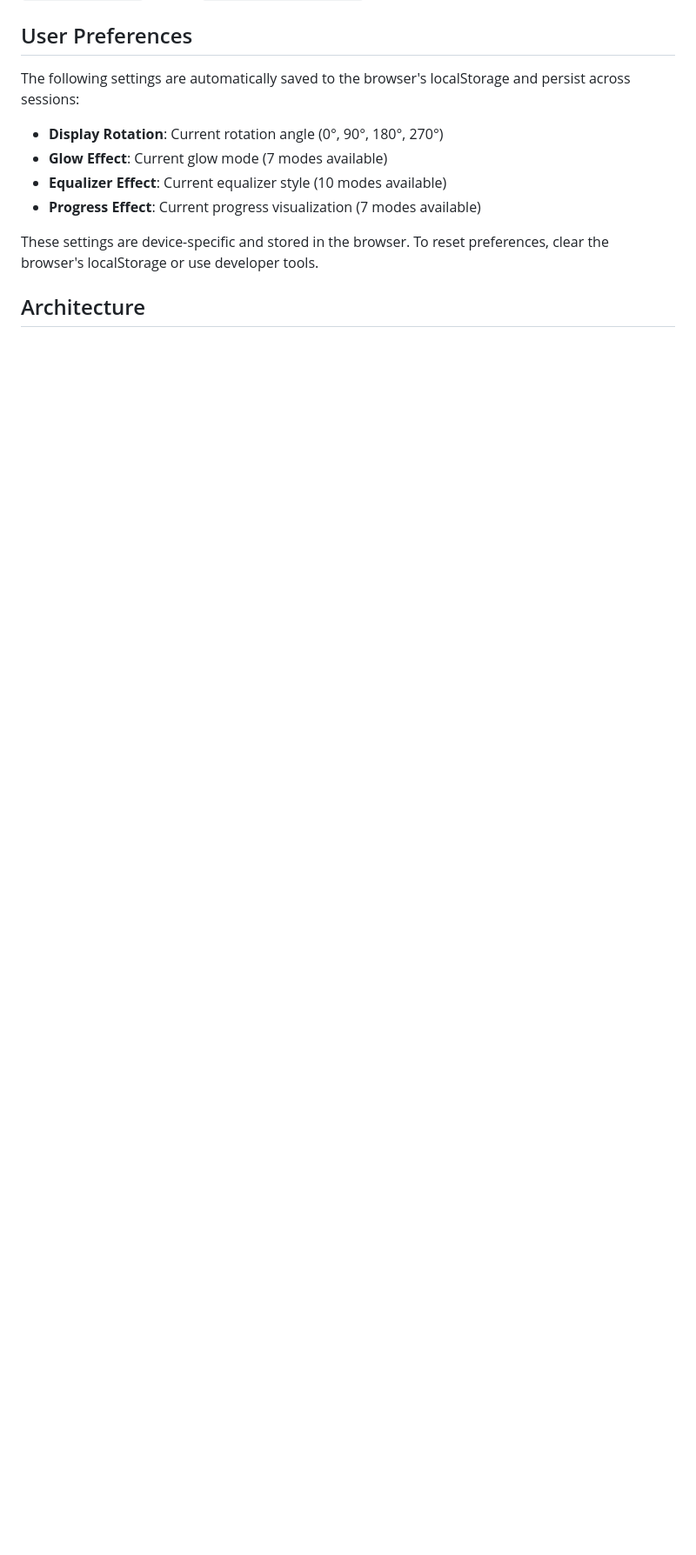
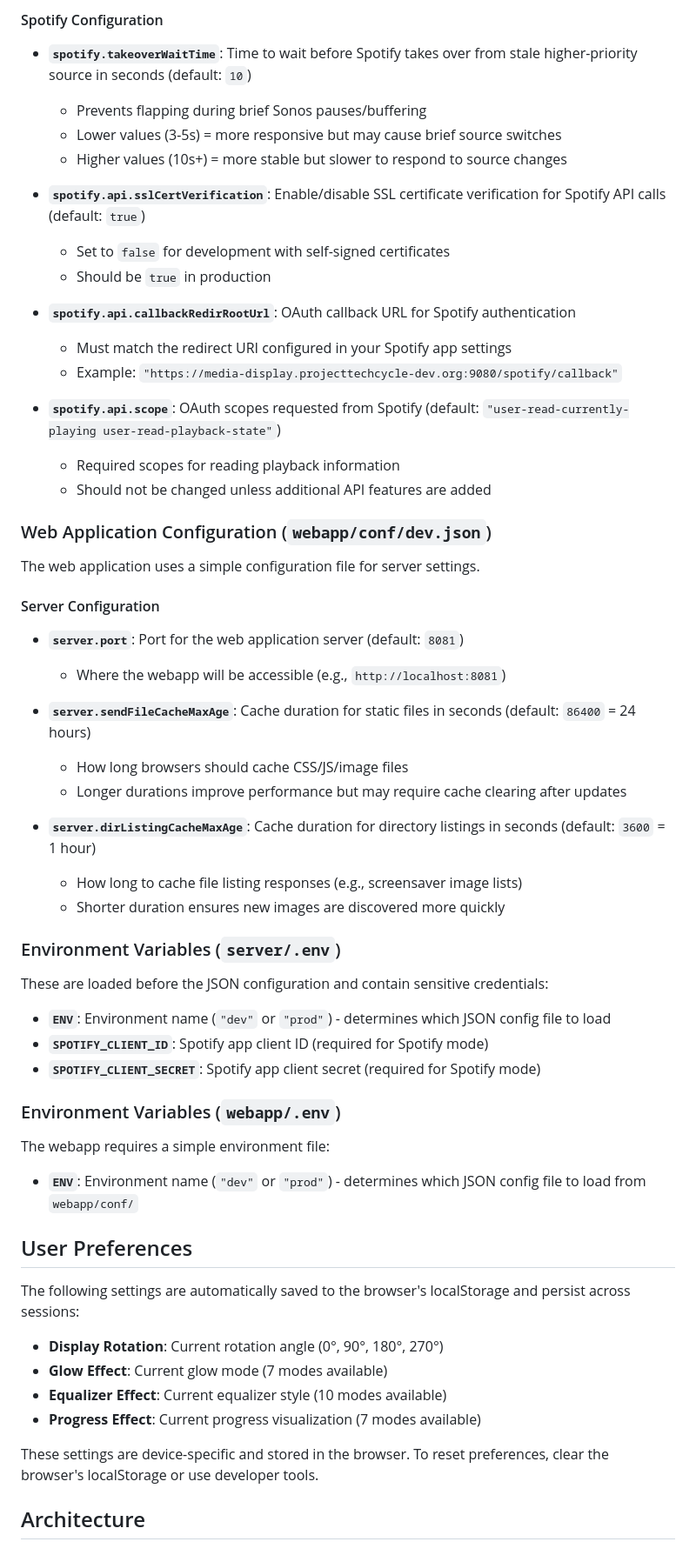
Before and after one commit to dejozone/media-display, a Markdown page: README.md, the part around one of its changes. Shown at 87% size. Rendered like a GitHub page; blank space fills up the shorter version.

```diff
--- a/README.md
+++ b/README.md
@@ -318,3 +382,50 @@ Place your custom screensaver images in `webapp/assets/images/screensavers/` and
+#### Spotify Configuration
+- **`spotify.takeoverWaitTime`**: Time to wait before Spotify takes over from stale higher-priority source in seconds (default: `10`)
+  - Prevents flapping during brief Sonos pauses/buffering
+  - Lower values (3-5s) = more responsive but may cause brief source switches
+  - Higher values (10s+) = more stable but slower to respond to source changes
+
+- **`spotify.api.sslCertVerification`**: Enable/disable SSL certificate verification for Spotify API calls (default: `true`)
+  - Set to `false` for development with self-signed certificates
+  - Should be `true` in production
+
+- **`spotify.api.callbackRedirRootUrl`**: OAuth callback URL for Spotify authentication
+  - Must match the redirect URI configured in your Spotify app settings
+  - Example: `"https://media-display.projecttechcycle-dev.org:9080/spotify/callback"`
+
+- **`spotify.api.scope`**: OAuth scopes requested from Spotify (default: `"user-read-currently-playing user-read-playback-state"`)
+  - Required scopes for reading playback information
+  - Should not be changed unless additional API features are added
+
+### Web Application Configuration (`webapp/conf/dev.json`)
+
+The web application uses a simple configuration file for server settings.
+
+#### Server Configuration
+- **`server.port`**: Port for the web application server (default: `8081`)
+  - Where the webapp will be accessible (e.g., `http://localhost:8081`)
+
+- **`server.sendFileCacheMaxAge`**: Cache duration for static files in seconds (default: `86400` = 24 hours)
+  - How long browsers should cache CSS/JS/image files
+  - Longer durations improve performance but may require cache clearing after updates
+
+- **`server.dirListingCacheMaxAge`**: Cache duration for directory listings in seconds (default: `3600` = 1 hour)
+  - How long to cache file listing responses (e.g., screensaver image lists)
+  - Shorter duration ensures new images are discovered more quickly
+
+### Environment Variables (`server/.env`)
+
+These are loaded before the JSON configuration and contain sensitive credentials:
+
+- **`ENV`**: Environment name (`"dev"` or `"prod"`) - determines which JSON config file to load
+- **`SPOTIFY_CLIENT_ID`**: Spotify app client ID (required for Spotify mode)
+- **`SPOTIFY_CLIENT_SECRET`**: Spotify app client secret (required for Spotify mode)
+
+### Environment Variables (`webapp/.env`)
+
+The webapp requires a simple environment file:
+
+- **`ENV`**: Environment name (`"dev"` or `"prod"`) - determines which JSON config file to load from `webapp/conf/`
 
 ## User Preferences
 
```
Also changed, not shown: other parts of README.md (+86 -22 lines).
